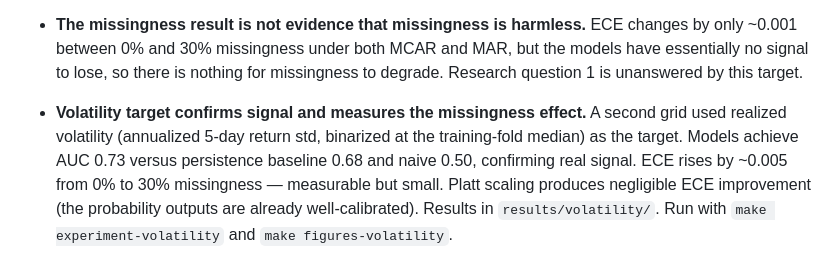
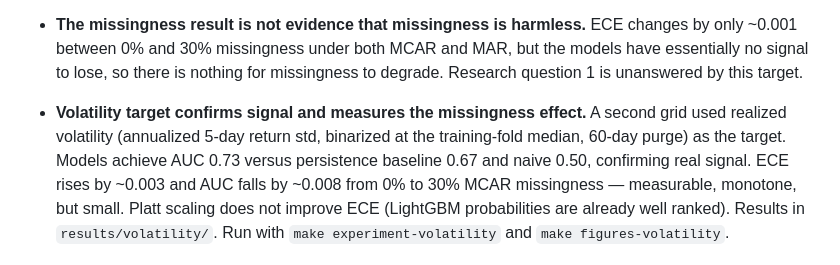
Before and after one commit to Khairil-12/Calibrated-return-forecasts-under-missing-data, a Markdown page: README.md, the part around the change. GitHub-like rendering.

Commit message:
docs: update volatility results with purge-60 grid numbers

```diff
--- a/README.md
+++ b/README.md
@@ -16,7 +16,7 @@ From the full grid (22 walk-forward folds, 5 seeds, 15,840 runs; see `reports/pi
 
 - **The missingness result is not evidence that missingness is harmless.** ECE changes by only ~0.001 between 0% and 30% missingness under both MCAR and MAR, but the models have essentially no signal to lose, so there is nothing for missingness to degrade. Research question 1 is unanswered by this target.
 
-- **Volatility target confirms signal and measures the missingness effect.** A second grid used realized volatility (annualized 5-day return std, binarized at the training-fold median) as the target. Models achieve AUC 0.73 versus persistence baseline 0.68 and naive 0.50, confirming real signal. ECE rises by ~0.005 from 0% to 30% missingness — measurable but small. Platt scaling produces negligible ECE improvement (the probability outputs are already well-calibrated). Results in `results/volatility/`. Run with `make experiment-volatility` and `make figures-volatility`.
+- **Volatility target confirms signal and measures the missingness effect.** A second grid used realized volatility (annualized 5-day return std, binarized at the training-fold median, 60-day purge) as the target. Models achieve AUC 0.73 versus persistence baseline 0.67 and naive 0.50, confirming real signal. ECE rises by ~0.003 and AUC falls by ~0.008 from 0% to 30% MCAR missingness — measurable, monotone, but small. Platt scaling does not improve ECE (LightGBM probabilities are already well ranked). Results in `results/volatility/`. Run with `make experiment-volatility` and `make figures-volatility`.
 
 ![Reliability diagram at 30% missingness](results/figures/reliability_30pct.png)
 
```
Also changed, not shown: reports/report.md (+14 -14 lines), results/volatility/figures/brier_vs_missingness.png, results/volatility/figures/ece_vs_missingness.png, results/volatility/figures/heatmap_calibration.png, results/volatility/figures/reliability_0pct.png, results/volatility/figures/reliability_30pct.png, 4 other files.
